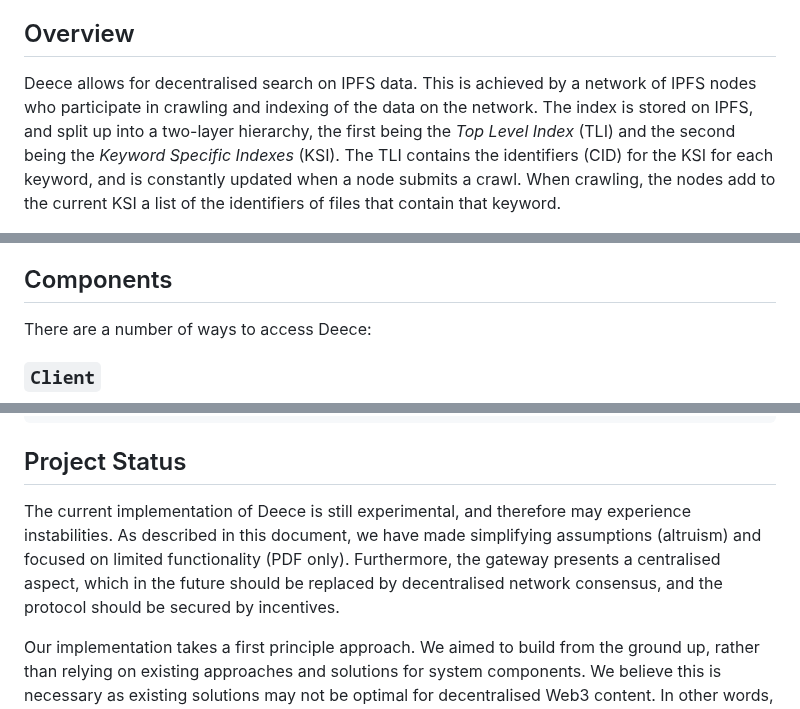
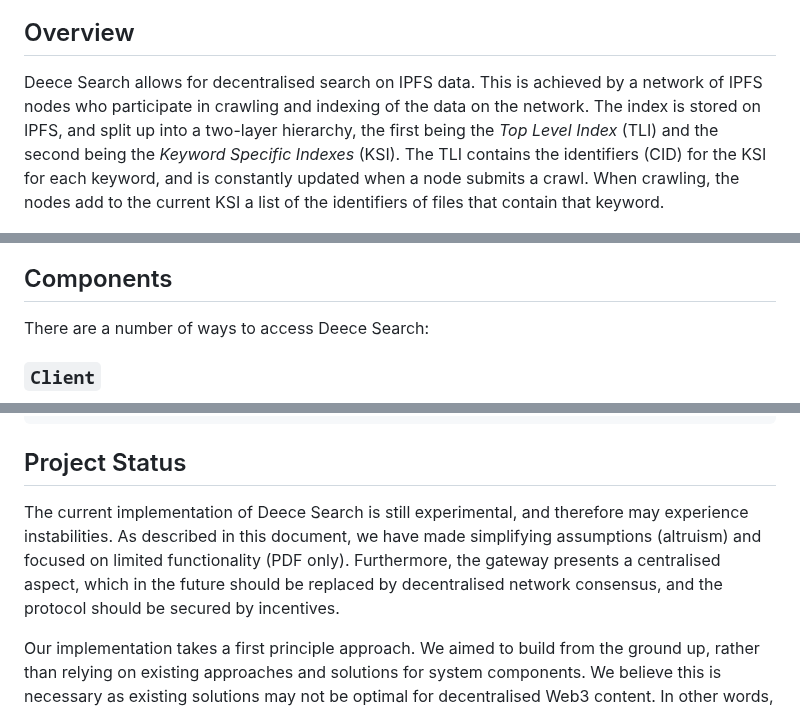
Before and after one commit to navinkeizer/Deece, a Markdown page: README.md, 3 parts joined by grey strips. GitHub-like rendering.

```diff
--- a/README.md
+++ b/README.md
@@ -38,7 +38,7 @@ Deece is an open, collaborative, and decentralised search mechanism for IPFS. An
 
 ## Overview
 
-Deece allows for decentralised search on IPFS data. This is achieved by a network of IPFS nodes who participate in crawling and indexing of the data on the network. The index is stored on IPFS, and split up into a two-layer hierarchy, the first being the *Top Level Index* (TLI) and the second being the *Keyword Specific Indexes* (KSI). The TLI contains the identifiers (CID) for the KSI for each keyword, and is constantly updated when a node submits a crawl. When crawling, the nodes add to the current KSI a list of the identifiers of files that contain that keyword.
+Deece Search allows for decentralised search on IPFS data. This is achieved by a network of IPFS nodes who participate in crawling and indexing of the data on the network. The index is stored on IPFS, and split up into a two-layer hierarchy, the first being the *Top Level Index* (TLI) and the second being the *Keyword Specific Indexes* (KSI). The TLI contains the identifiers (CID) for the KSI for each keyword, and is constantly updated when a node submits a crawl. When crawling, the nodes add to the current KSI a list of the identifiers of files that contain that keyword.
 
 
 <img src="./images/indexes.jpg" width="550" >
@@ -116,7 +116,7 @@ Furthermore, updating our IPNS entry from the gateway can be very slow, and may
 
 ## Components
 
-There are a number of ways to access Deece:
+There are a number of ways to access Deece Search:
 
 ### `Client`
 
@@ -234,7 +234,7 @@ go get github.com/navinkeizer/Deece
 
 ## Project Status
 
-The current implementation of Deece is still experimental, and therefore may experience instabilities. As described in this document, we have made simplifying assumptions (altruism) and focused on limited functionality (PDF only). Furthermore, the gateway presents a centralised aspect, which in the future should be replaced by decentralised network consensus, and the protocol should be secured by incentives.
+The current implementation of Deece Search is still experimental, and therefore may experience instabilities. As described in this document, we have made simplifying assumptions (altruism) and focused on limited functionality (PDF only). Furthermore, the gateway presents a centralised aspect, which in the future should be replaced by decentralised network consensus, and the protocol should be secured by incentives.
 
 Our implementation takes a first principle approach. We aimed to build from the ground up, rather than relying on existing approaches and solutions for system components. We believe this is necessary as existing solutions may not be optimal for decentralised Web3 content. In other words, there is much work to be done.
 
```
Also changed, not shown: other parts of README.md (+7 -7 lines).
